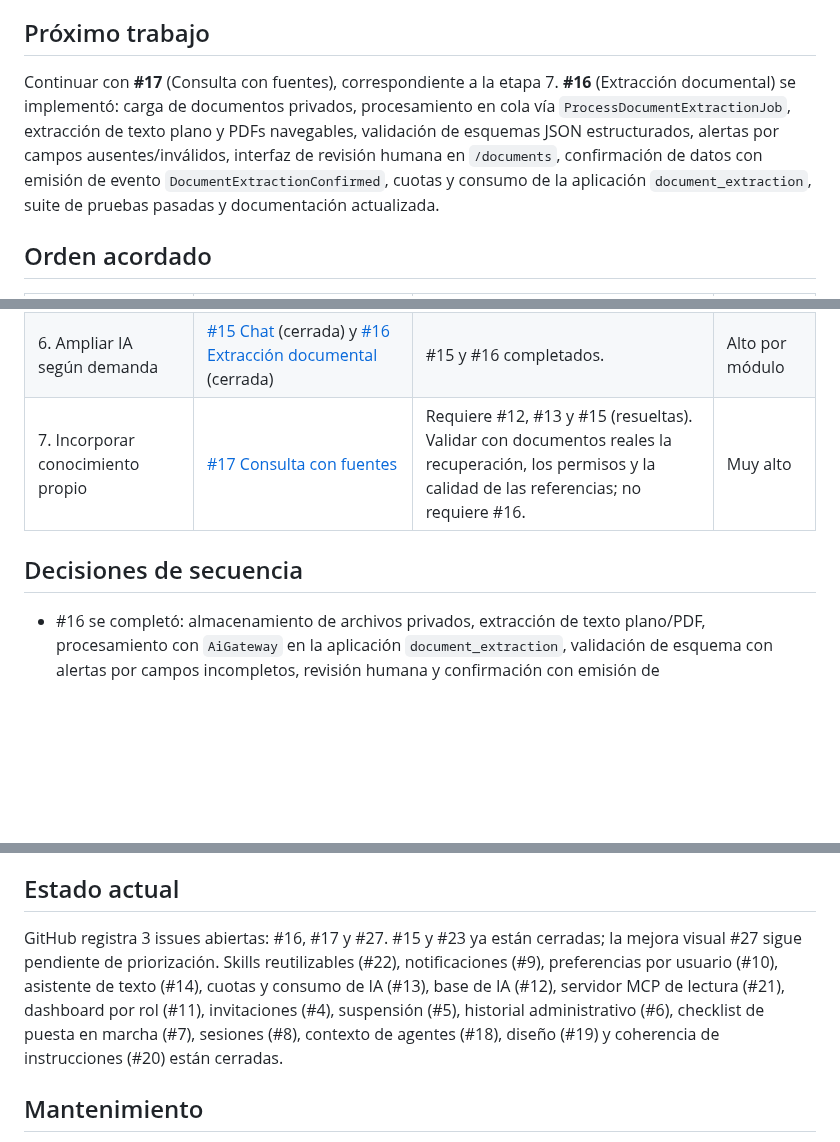
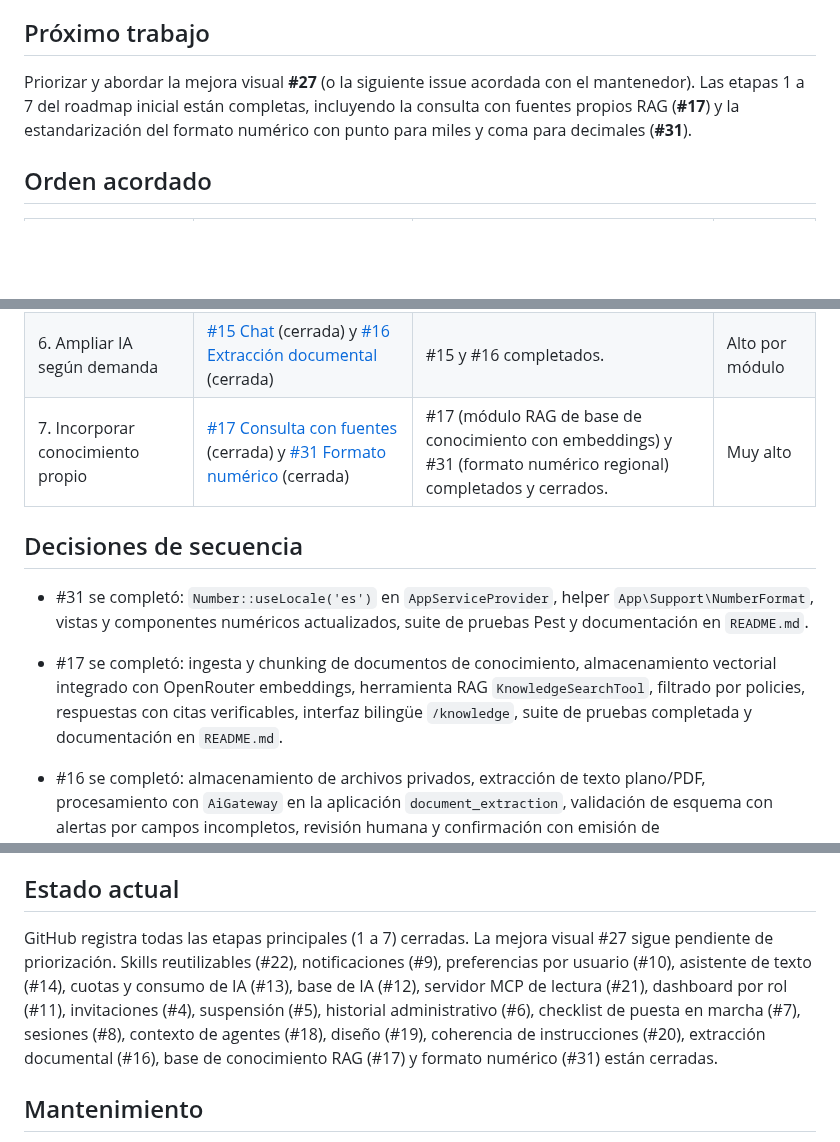
Before and after one commit to luinuxscl/lnx, a Markdown page: ROADMAP.md, 3 parts joined by grey strips. Rendered like a GitHub page; blank space fills up the shorter version.

Commit message:
docs: update roadmap with closed issues #17 and #31

```diff
--- a/ROADMAP.md
+++ b/ROADMAP.md
@@ -6,7 +6,7 @@ Este documento conserva el orden global de trabajo. GitHub es la fuente del esta
 
 ## Próximo trabajo
 
-Continuar con **#17** (Consulta con fuentes), correspondiente a la etapa 7. **#16** (Extracción documental) se implementó: carga de documentos privados, procesamiento en cola vía `ProcessDocumentExtractionJob`, extracción de texto plano y PDFs navegables, validación de esquemas JSON estructurados, alertas por campos ausentes/inválidos, interfaz de revisión humana en `/documents`, confirmación de datos con emisión de evento `DocumentExtractionConfirmed`, cuotas y consumo de la aplicación `document_extraction`, suite de pruebas pasadas y documentación actualizada.
+Priorizar y abordar la mejora visual **#27** (o la siguiente issue acordada con el mantenedor). Las etapas 1 a 7 del roadmap inicial están completas, incluyendo la consulta con fuentes propios RAG (**#17**) y la estandarización del formato numérico con punto para miles y coma para decimales (**#31**).
 
 ## Orden acordado
 
@@ -18,10 +18,12 @@ Continuar con **#17** (Consulta con fuentes), correspondiente a la etapa 7. **#1
 | 4. Consolidar procedimientos probados | [#22 Skills reutilizables](https://github.com/luinuxscl/lnx/issues/22) (cerrada) | Extraer procedimientos de entregas reales de funcionalidad, MCP y verificación. Sus dependencias #18–#21 están cerradas. | Medio |
 | 5. Llevar mejoras a proyectos derivados | [#23 Versionado y actualización](https://github.com/luinuxscl/lnx/issues/23) (cerrada) | Manifiesto versionado, herramienta de actualización determinista con previsualización, preservación de personalizaciones locales, reversión y pruebas. | Alto |
 | 6. Ampliar IA según demanda | [#15 Chat](https://github.com/luinuxscl/lnx/issues/15) (cerrada) y [#16 Extracción documental](https://github.com/luinuxscl/lnx/issues/16) (cerrada) | #15 y #16 completados. | Alto por módulo |
-| 7. Incorporar conocimiento propio | [#17 Consulta con fuentes](https://github.com/luinuxscl/lnx/issues/17) | Requiere #12, #13 y #15 (resueltas). Validar con documentos reales la recuperación, los permisos y la calidad de las referencias; no requiere #16. | Muy alto |
+| 7. Incorporar conocimiento propio | [#17 Consulta con fuentes](https://github.com/luinuxscl/lnx/issues/17) (cerrada) y [#31 Formato numérico](https://github.com/luinuxscl/lnx/issues/31) (cerrada) | #17 (módulo RAG de base de conocimiento con embeddings) y #31 (formato numérico regional) completados y cerrados. | Muy alto |
 
 ## Decisiones de secuencia
 
+- #31 se completó: `Number::useLocale('es')` en `AppServiceProvider`, helper `App\Support\NumberFormat`, vistas y componentes numéricos actualizados, suite de pruebas Pest y documentación en `README.md`.
+- #17 se completó: ingesta y chunking de documentos de conocimiento, almacenamiento vectorial integrado con OpenRouter embeddings, herramienta RAG `KnowledgeSearchTool`, filtrado por policies, respuestas con citas verificables, interfaz bilingüe `/knowledge`, suite de pruebas completada y documentación en `README.md`.
 - #16 se completó: almacenamiento de archivos privados, extracción de texto plano/PDF, procesamiento con `AiGateway` en la aplicación `document_extraction`, validación de esquema con alertas por campos incompletos, revisión humana y confirmación con emisión de `DocumentExtractionConfirmed`, suite de pruebas Pest completada y documentación en `README.md`.
 - #15 se completó: conversaciones privadas por usuario, aislamiento por `AiConversationPolicy`, `AiGateway::stream()` con cuotas y registro de consumo, `ProductHelpSearchTool` autorizada, componente Livewire bilingüe `/chat`, suite de pruebas pasadas y documentación actualizada.
 
@@ -40,7 +42,7 @@ Continuar con **#17** (Consulta con fuentes), correspondiente a la etapa 7. **#1
 
 ## Estado actual
 
-GitHub registra 3 issues abiertas: #16, #17 y #27. #15 y #23 ya están cerradas; la mejora visual #27 sigue pendiente de priorización. Skills reutilizables (#22), notificaciones (#9), preferencias por usuario (#10), asistente de texto (#14), cuotas y consumo de IA (#13), base de IA (#12), servidor MCP de lectura (#21), dashboard por rol (#11), invitaciones (#4), suspensión (#5), historial administrativo (#6), checklist de puesta en marcha (#7), sesiones (#8), contexto de agentes (#18), diseño (#19) y coherencia de instrucciones (#20) están cerradas.
+GitHub registra todas las etapas principales (1 a 7) cerradas. La mejora visual #27 sigue pendiente de priorización. Skills reutilizables (#22), notificaciones (#9), preferencias por usuario (#10), asistente de texto (#14), cuotas y consumo de IA (#13), base de IA (#12), servidor MCP de lectura (#21), dashboard por rol (#11), invitaciones (#4), suspensión (#5), historial administrativo (#6), checklist de puesta en marcha (#7), sesiones (#8), contexto de agentes (#18), diseño (#19), coherencia de instrucciones (#20), extracción documental (#16), base de conocimiento RAG (#17) y formato numérico (#31) están cerradas.
 
 ## Mantenimiento
 
```
